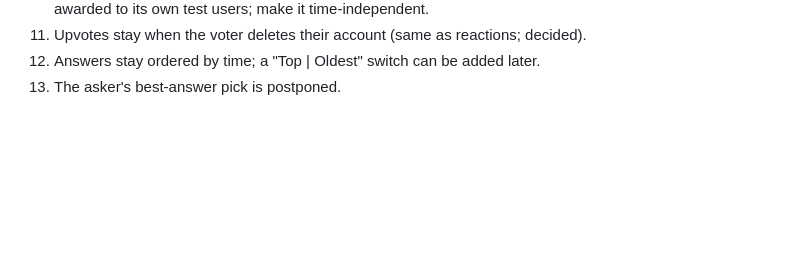
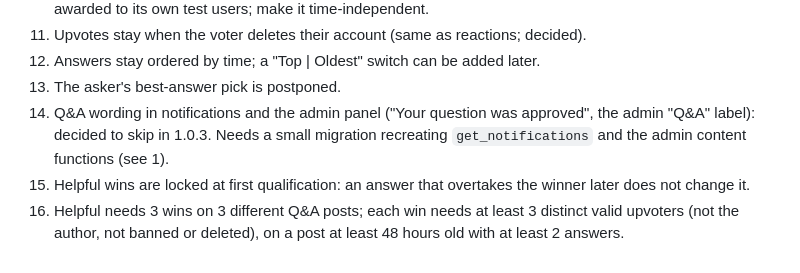
Before and after one commit to djmirontos/unmconfession, a Markdown page: docs/V2_BACKLOG.md, the part around the change. GitHub-like rendering; blank space fills up the shorter version.

```diff
--- a/docs/V2_BACKLOG.md
+++ b/docs/V2_BACKLOG.md
@@ -138,3 +138,6 @@ Merge the duplicate read policies on announcements and user_flags (advisor warni
 11. Upvotes stay when the voter deletes their account (same as reactions; decided).
 12. Answers stay ordered by time; a "Top | Oldest" switch can be added later.
 13. The asker's best-answer pick is postponed.
+14. Q&A wording in notifications and the admin panel ("Your question was approved", the admin "Q&A" label): decided to skip in 1.0.3. Needs a small migration recreating `get_notifications` and the admin content functions (see 1).
+15. Helpful wins are locked at first qualification: an answer that overtakes the winner later does not change it.
+16. Helpful needs 3 wins on 3 different Q&A posts; each win needs at least 3 distinct valid upvoters (not the author, not banned or deleted), on a post at least 48 hours old with at least 2 answers.
```
Also changed, not shown: CLAUDE.md (+1 -0 lines), docs/PROGRESS.md (+6 -0 lines).
